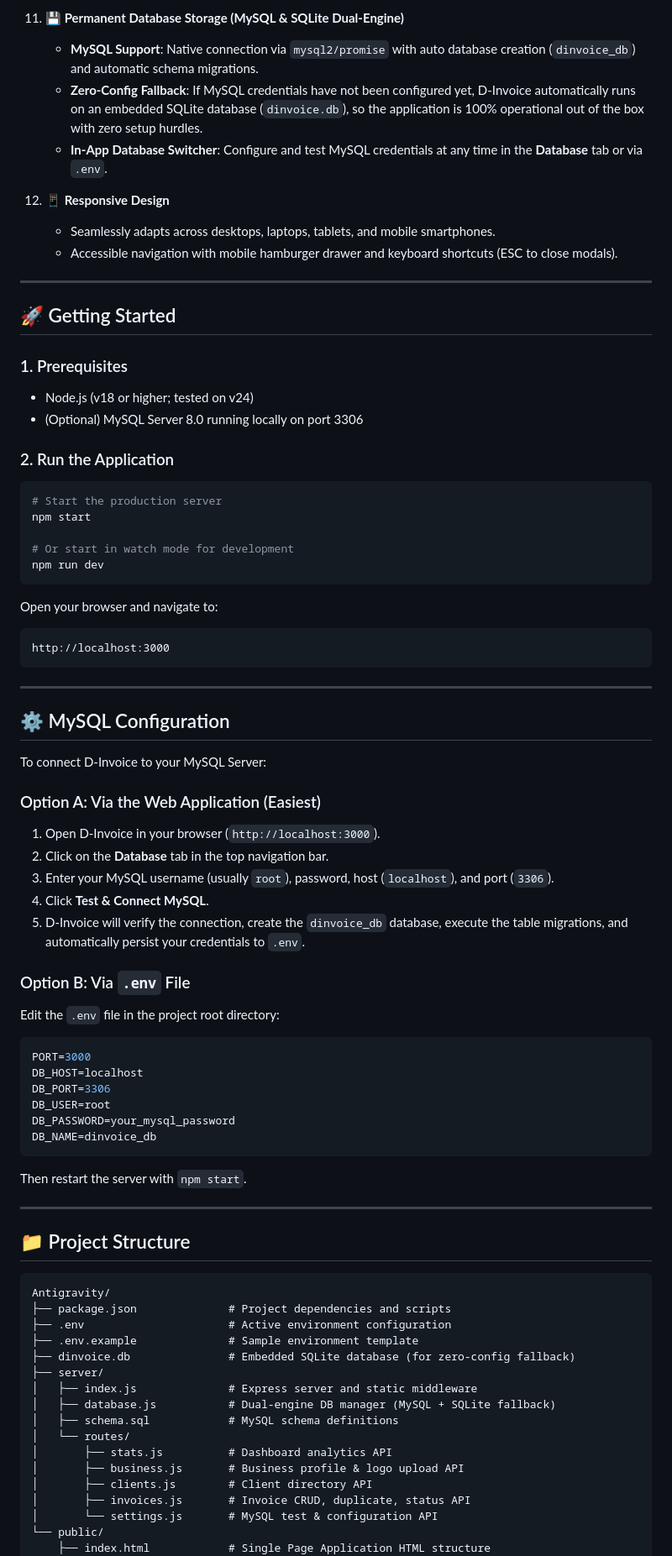
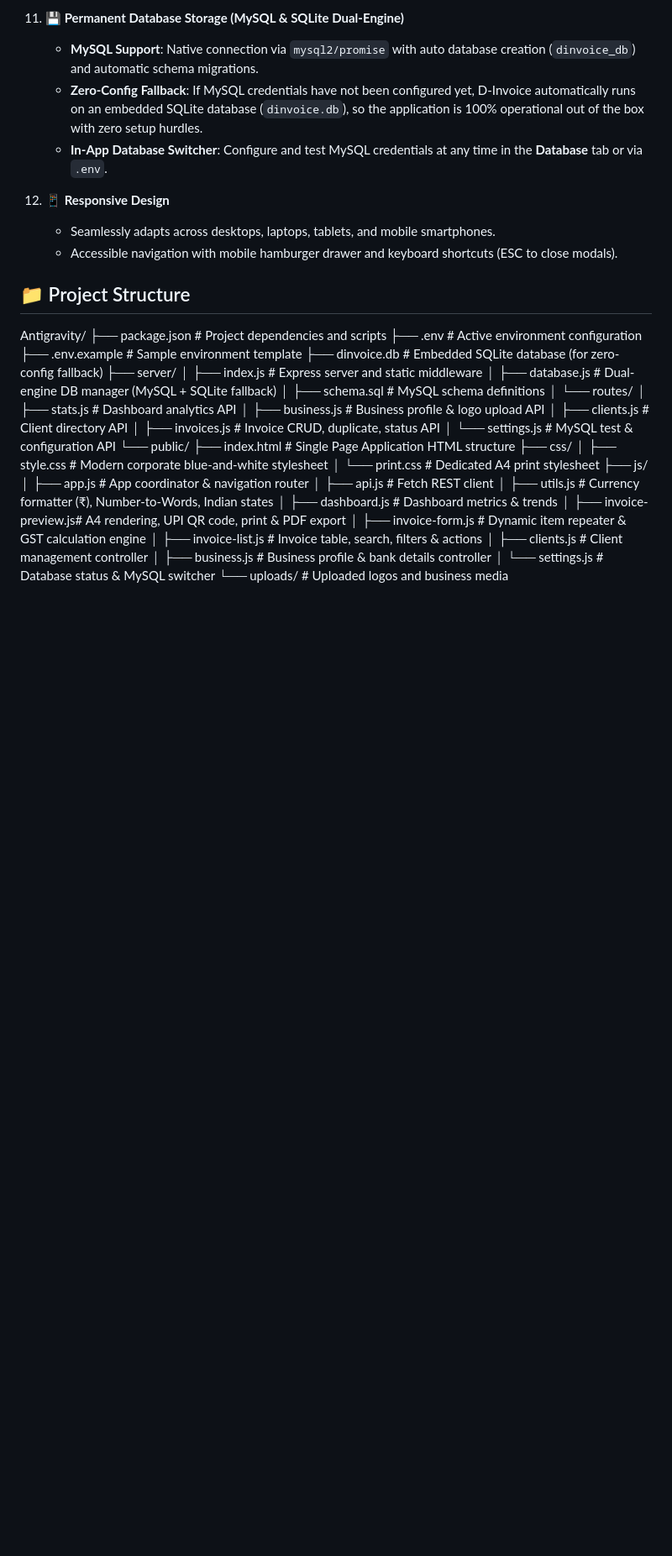
Before and after one commit to dineshthadke/D-Invoice, a Markdown page: README.md, the part around one of its changes. Shown at 84% size. GitHub-like rendering; blank space fills up the shorter version.

````diff
--- a/README.md
+++ b/README.md
@@ -74,58 +75,8 @@
     - Seamlessly adapts across desktops, laptops, tablets, and mobile smartphones.
     - Accessible navigation with mobile hamburger drawer and keyboard shortcuts (ESC to close modals).
 
----
-
-## 🚀 Getting Started
-
-### 1. Prerequisites
-- Node.js (v18 or higher; tested on v24)
-- (Optional) MySQL Server 8.0 running locally on port 3306
-
-### 2. Run the Application
-```bash
-# Start the production server
-npm start
-
-# Or start in watch mode for development
-npm run dev
-```
-
-Open your browser and navigate to:
-```
-http://localhost:3000
-```
-
----
-
-## ⚙️ MySQL Configuration
-
-To connect D-Invoice to your MySQL Server:
-
-### Option A: Via the Web Application (Easiest)
-1. Open D-Invoice in your browser (`http://localhost:3000`).
-2. Click on the **Database** tab in the top navigation bar.
-3. Enter your MySQL username (usually `root`), password, host (`localhost`), and port (`3306`).
-4. Click **Test & Connect MySQL**.
-5. D-Invoice will verify the connection, create the `dinvoice_db` database, execute the table migrations, and automatically persist your credentials to `.env`.
-
-### Option B: Via `.env` File
-Edit the `.env` file in the project root directory:
-```env
-PORT=3000
-DB_HOST=localhost
-DB_PORT=3306
-DB_USER=root
-DB_PASSWORD=your_mysql_password
-DB_NAME=dinvoice_db
-```
-Then restart the server with `npm start`.
-
----
-
 ## 📁 Project Structure
 
-```
 Antigravity/
 ├── package.json              # Project dependencies and scripts
 ├── .env                      # Active environment configuration
````
Also changed, not shown: other parts of README.md (+1 -24 lines).
